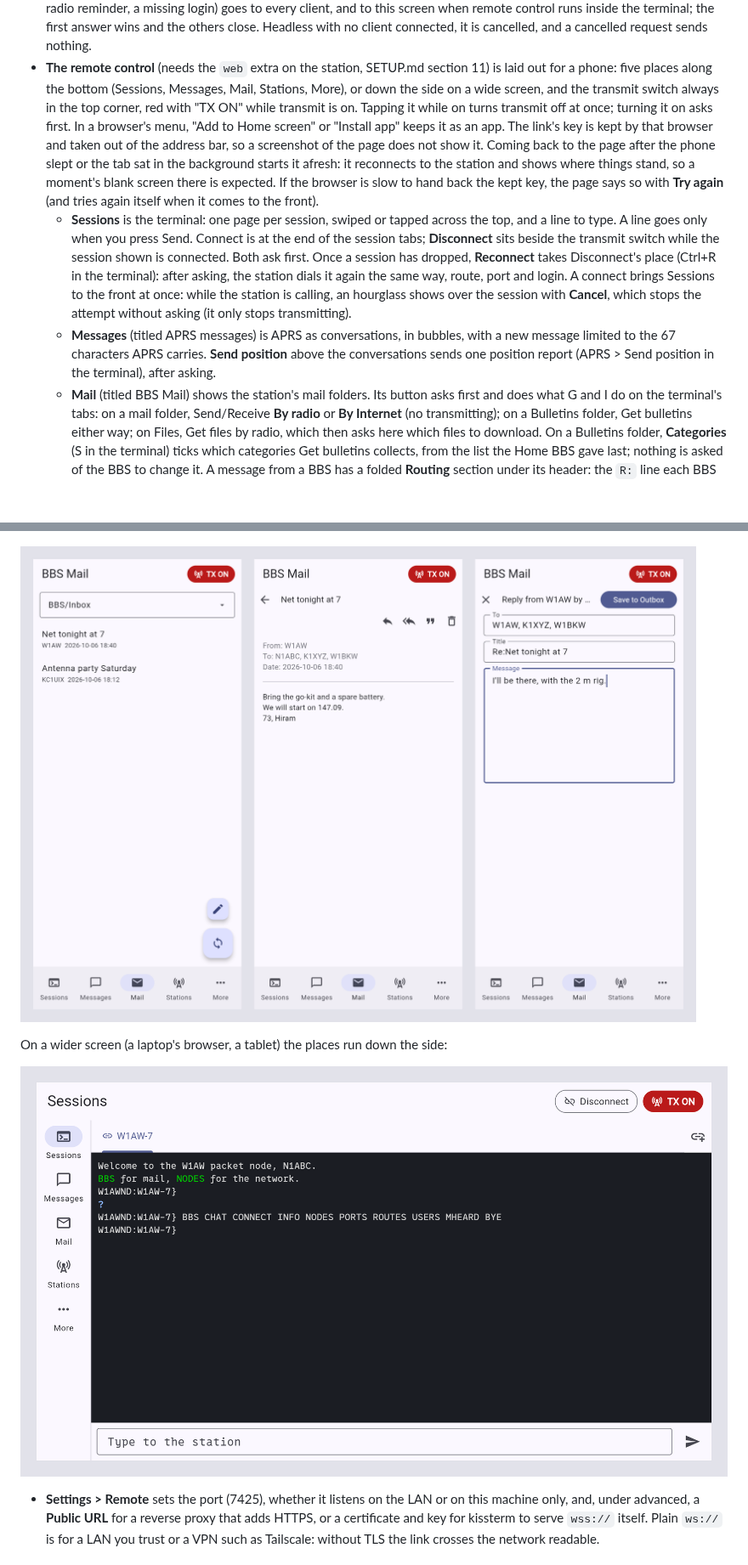
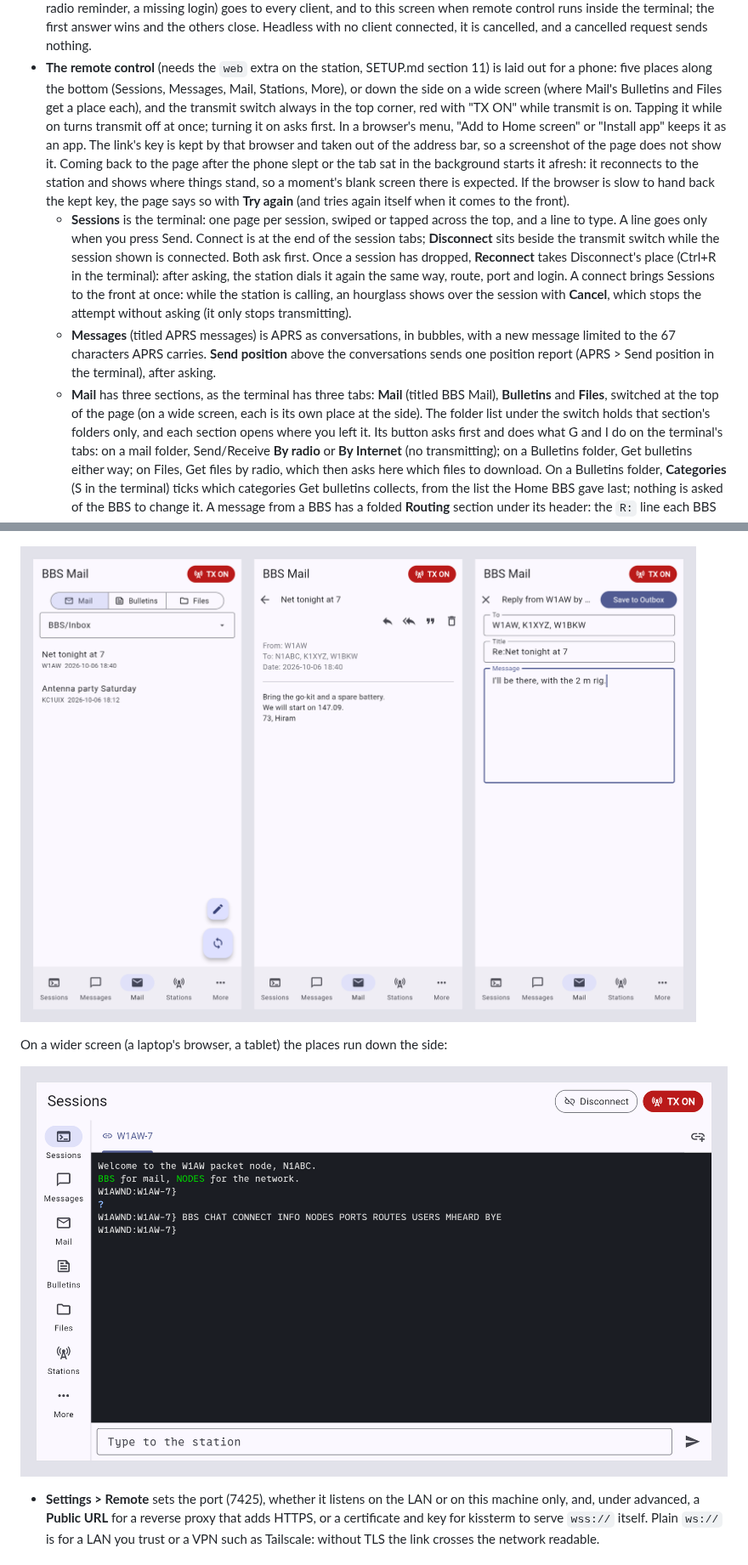
Before and after one commit to bradbrownjr/kissterm, a Markdown page: docs/GUIDE.md, 2 parts joined by grey strips. Shown at 85% size. Drawn GitHub-style; pictures changed too: assets/screenshot-desktop.png, assets/screenshot-phone-mail.png; blank space fills up the shorter version.

```diff
--- a/docs/GUIDE.md
+++ b/docs/GUIDE.md
@@ -604,7 +604,7 @@ own client.
 - **The remote control** (needs the `web` extra on the station, SETUP.md
   section 11) is laid out for a phone: five places along the bottom
   (Sessions, Messages, Mail, Stations, More), or down the side on a wide
-  screen, and the transmit switch always in the top corner, red with
+  screen (where Mail's Bulletins and Files get a place each), and the transmit switch always in the top corner, red with
   "TX ON" while transmit is on. Tapping it while on turns transmit off at
   once; turning it on asks first. In a browser's menu, "Add to Home
   screen" or "Install app" keeps it as an app. The link's key is kept by
@@ -630,7 +630,11 @@ own client.
     bubbles, with a new message limited to the 67 characters APRS
     carries. **Send position** above the conversations sends one
     position report (APRS > Send position in the terminal), after asking.
-  - **Mail** (titled BBS Mail) shows the station's mail folders. Its button asks first
+  - **Mail** has three sections, as the terminal has three tabs: **Mail**
+    (titled BBS Mail), **Bulletins** and **Files**, switched at the top of
+    the page (on a wide screen, each is its own place at the side). The
+    folder list under the switch holds that section's folders only, and
+    each section opens where you left it. Its button asks first
     and does what G and I do on the terminal's tabs: on a mail folder,
     Send/Receive **By radio** or **By Internet** (no transmitting); on a
     Bulletins folder, Get bulletins either way; on Files, Get files by
```
Also changed, not shown: DESIGN.md (+6 -2 lines), docs/CHANGELOG.md (+15 -0 lines), 5 other files.
